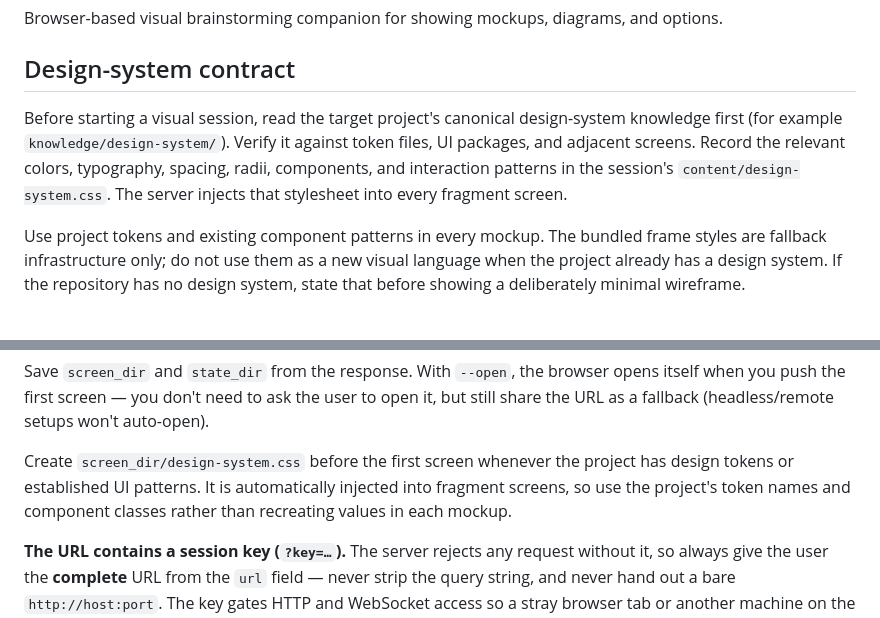
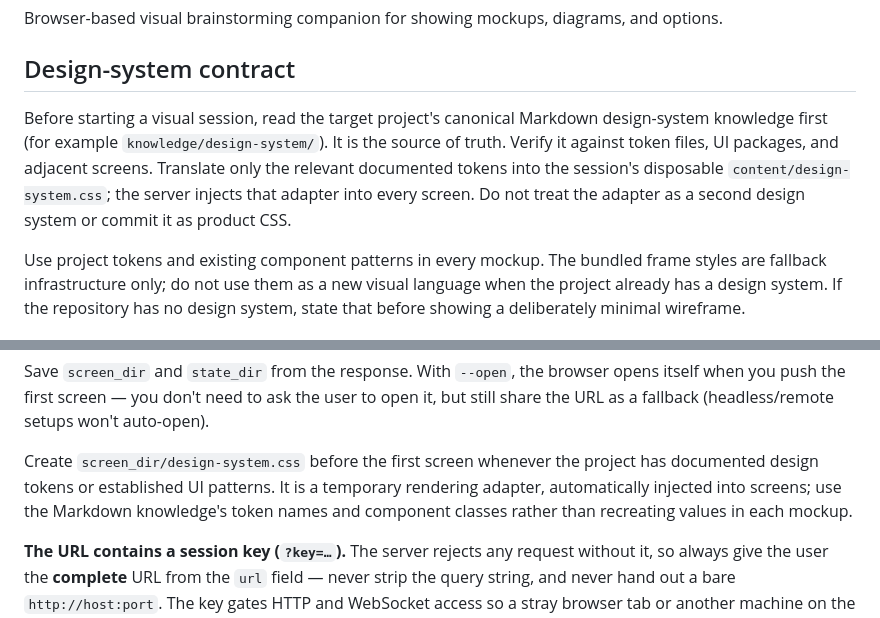
Before and after one commit to Chalvin96/personal-skills, a Markdown page: skills/grill-me/visual-companion.md, 2 parts joined by grey strips. Rendered like a GitHub page.

Commit message:
docs: treat design markdown as visual source

```diff
--- a/skills/grill-me/visual-companion.md
+++ b/skills/grill-me/visual-companion.md
@@ -4,12 +4,12 @@ Browser-based visual brainstorming companion for showing mockups, diagrams, and
 
 ## Design-system contract
 
-Before starting a visual session, read the target project's canonical
-design-system knowledge first (for example `knowledge/design-system/`). Verify it
-against token files, UI packages, and adjacent screens. Record the relevant
-colors, typography, spacing, radii, components, and interaction patterns in the
-session's `content/design-system.css`. The server injects that stylesheet into
-every fragment screen.
+Before starting a visual session, read the target project's canonical Markdown
+design-system knowledge first (for example `knowledge/design-system/`). It is the
+source of truth. Verify it against token files, UI packages, and adjacent screens.
+Translate only the relevant documented tokens into the session's disposable
+`content/design-system.css`; the server injects that adapter into every screen.
+Do not treat the adapter as a second design system or commit it as product CSS.
 
 Use project tokens and existing component patterns in every mockup. The bundled
 frame styles are fallback infrastructure only; do not use them as a new visual
@@ -60,9 +60,10 @@ scripts/start-server.sh --project-dir /path/to/project --open
 Save `screen_dir` and `state_dir` from the response. With `--open`, the browser opens itself when you push the first screen — you don't need to ask the user to open it, but still share the URL as a fallback (headless/remote setups won't auto-open).
 
 Create `screen_dir/design-system.css` before the first screen whenever the
-project has design tokens or established UI patterns. It is automatically
-injected into fragment screens, so use the project's token names and component
-classes rather than recreating values in each mockup.
+project has documented design tokens or established UI patterns. It is a
+temporary rendering adapter, automatically injected into screens; use the
+Markdown knowledge's token names and component classes rather than recreating
+values in each mockup.
 
 **The URL contains a session key (`?key=…`).** The server rejects any request
 without it, so always give the user the **complete** URL from the `url` field —
```
